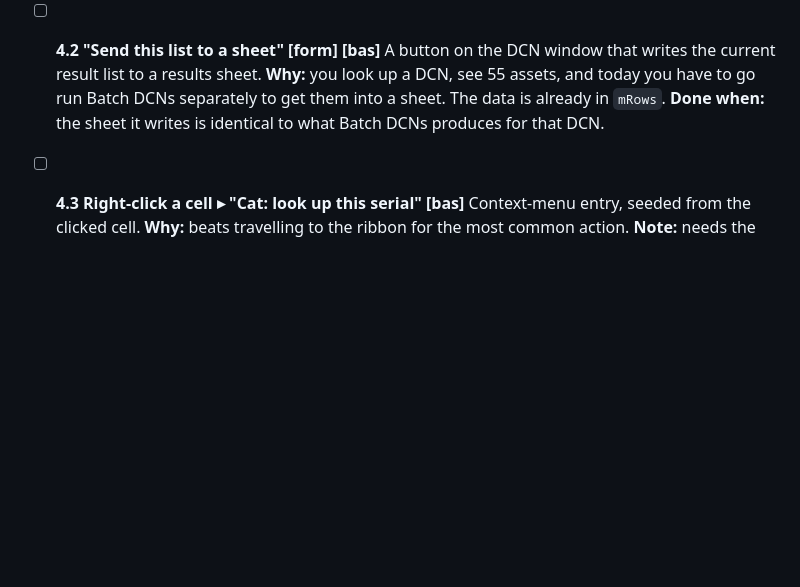
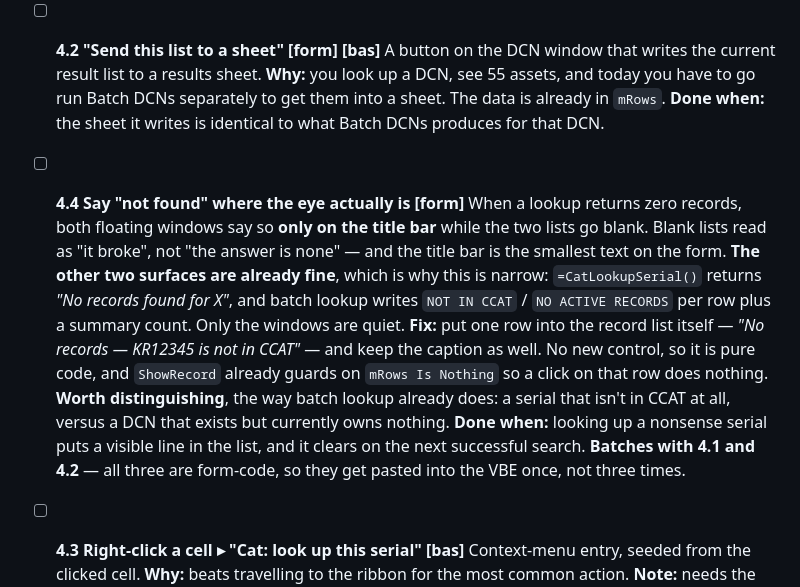
Before and after one commit to leakydata/asset-management-v2, a Markdown page: excel_addin/BACKLOG.md, the part around the change. Rendered like a GitHub page; blank space fills up the shorter version.

Commit message:
backlog: 4.4 - say 'not found' in the lookup windows, not just the title bar
The UDF and batch lookup both report an empty result clearly. The two floating
windows put it on the title bar only, while the lists go blank - which reads as
a failure rather than as an answer. Batched with the other form-code items so
the VBE paste happens once.

Co-Authored-By: Claude Opus 5 <noreply@anthropic.com>

```diff
--- a/excel_addin/BACKLOG.md
+++ b/excel_addin/BACKLOG.md
@@ -179,6 +179,26 @@ All of the **[form]** work lives here. Do it in one sitting.
   **Done when:** the sheet it writes is identical to what Batch DCNs produces
   for that DCN.
 
+- [ ] **4.4 Say "not found" where the eye actually is** **[form]**
+  When a lookup returns zero records, both floating windows say so **only on
+  the title bar** while the two lists go blank. Blank lists read as "it broke",
+  not "the answer is none" — and the title bar is the smallest text on the
+  form.
+  **The other two surfaces are already fine**, which is why this is narrow:
+  `=CatLookupSerial()` returns *"No records found for X"*, and batch lookup
+  writes `NOT IN CCAT` / `NO ACTIVE RECORDS` per row plus a summary count. Only
+  the windows are quiet.
+  **Fix:** put one row into the record list itself — *"No records — KR12345 is
+  not in CCAT"* — and keep the caption as well. No new control, so it is pure
+  code, and `ShowRecord` already guards on `mRows Is Nothing` so a click on
+  that row does nothing.
+  **Worth distinguishing**, the way batch lookup already does: a serial that
+  isn't in CCAT at all, versus a DCN that exists but currently owns nothing.
+  **Done when:** looking up a nonsense serial puts a visible line in the list,
+  and it clears on the next successful search.
+  **Batches with 4.1 and 4.2** — all three are form-code, so they get pasted
+  into the VBE once, not three times.
+
 - [ ] **4.3 Right-click a cell ▸ "Cat: look up this serial"** **[bas]**
   Context-menu entry, seeded from the clicked cell.
   **Why:** beats travelling to the ribbon for the most common action.
```
